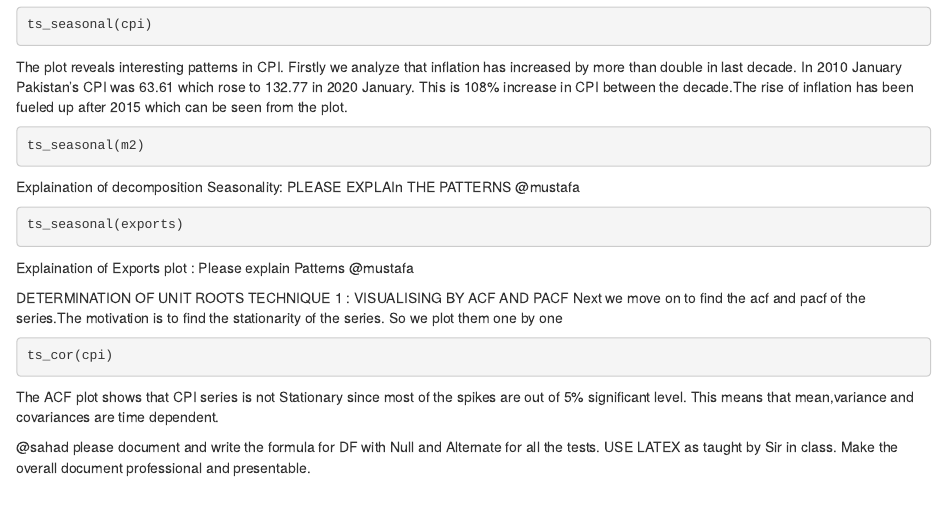
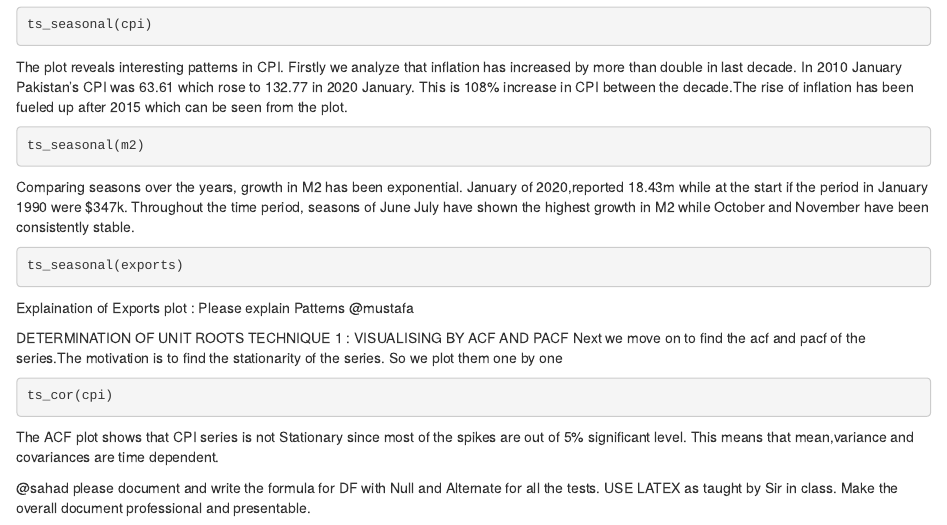
Before and after one commit to UZAIR18097/Time-Series-Analysis-of-Pakistan-in-R, an R Markdown document (Analysis (1).Rmd): the page in a window 1100 px wide, from 4740 px down. Rendered offline with R 4.5, knitr and Pandoc, with nearby package versions; the code chunks are not run, so their results and figures are left out.

Commit message:
Update Analysis (1).Rmd

````diff
--- a/Analysis (1).Rmd
+++ b/Analysis (1).Rmd
@@ -276,7 +276,7 @@ The plot reveals interesting patterns in CPI. Firstly we analyze that inflation
 ts_seasonal(m2)
 ```
 
-Explaination of decomposition Seasonality: PLEASE EXPLAIn THE PATTERNS @mustafa
+Comparing seasons over the years, growth in M2 has been exponential. January of 2020,reported 18.43m while at the start if the period in January 1990 were $347k. Throughout the time period, seasons of June July have shown the highest growth in M2 while October and November have been consistently stable.
 
 ```{r}
 ts_seasonal(exports)
````
